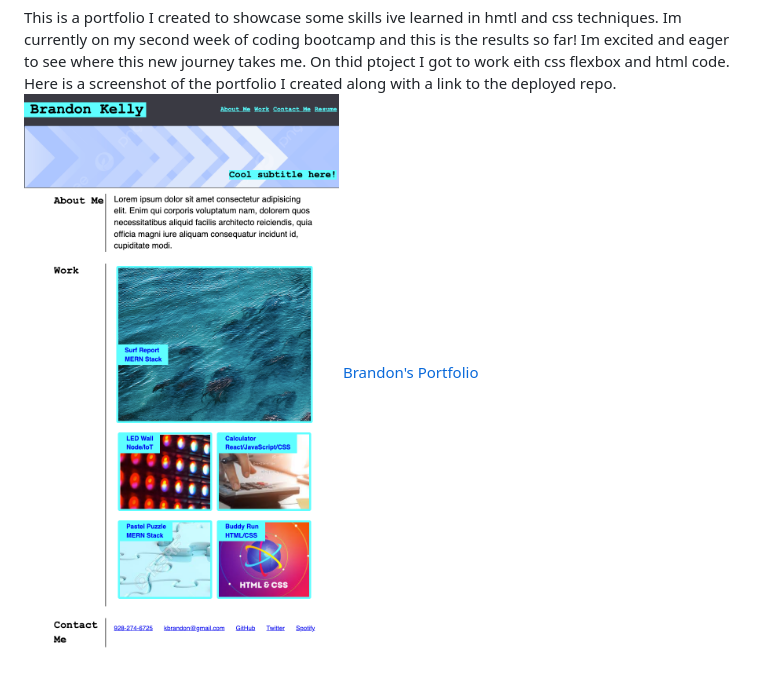
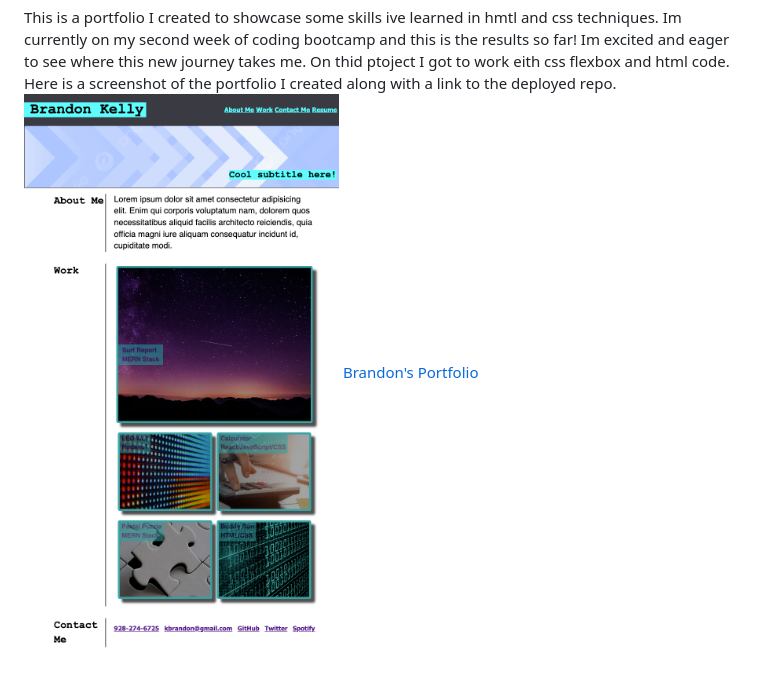
Before and after one commit to bkness/advanced-css-portfolio, a Markdown page: README.md, the part around the change. Rendered like a GitHub page; pictures changed too: images/_Users_brandonkelly_bootcamp_homeworks_advanced-css-portfolio_advanced-css-portfolio_index.html.png (added), images/bkness.github.io_advanced-css-portfolio_.png (deleted).

```diff
--- a/README.md
+++ b/README.md
@@ -1,3 +1,3 @@
 This is a portfolio I created to showcase some skills ive learned in hmtl and css techniques. Im currently on my second week of coding bootcamp and this is the results so far! Im excited and eager to see where this new journey takes me. On thid ptoject I got to work eith css flexbox and html code. Here is a screenshot of the portfolio I created along with a link to the deployed repo.
-![Alt text](images/bkness.github.io_advanced-css-portfolio_.png?raw=true "readme")
+![Alt text](images/_Users_brandonkelly_bootcamp_homeworks_advanced-css-portfolio_advanced-css-portfolio_index.html.png?raw=true "readme")
 [Brandon's Portfolio](https://bkness.github.io/advanced-css-portfolio/)
```
Also changed, not shown: 1 other file.
